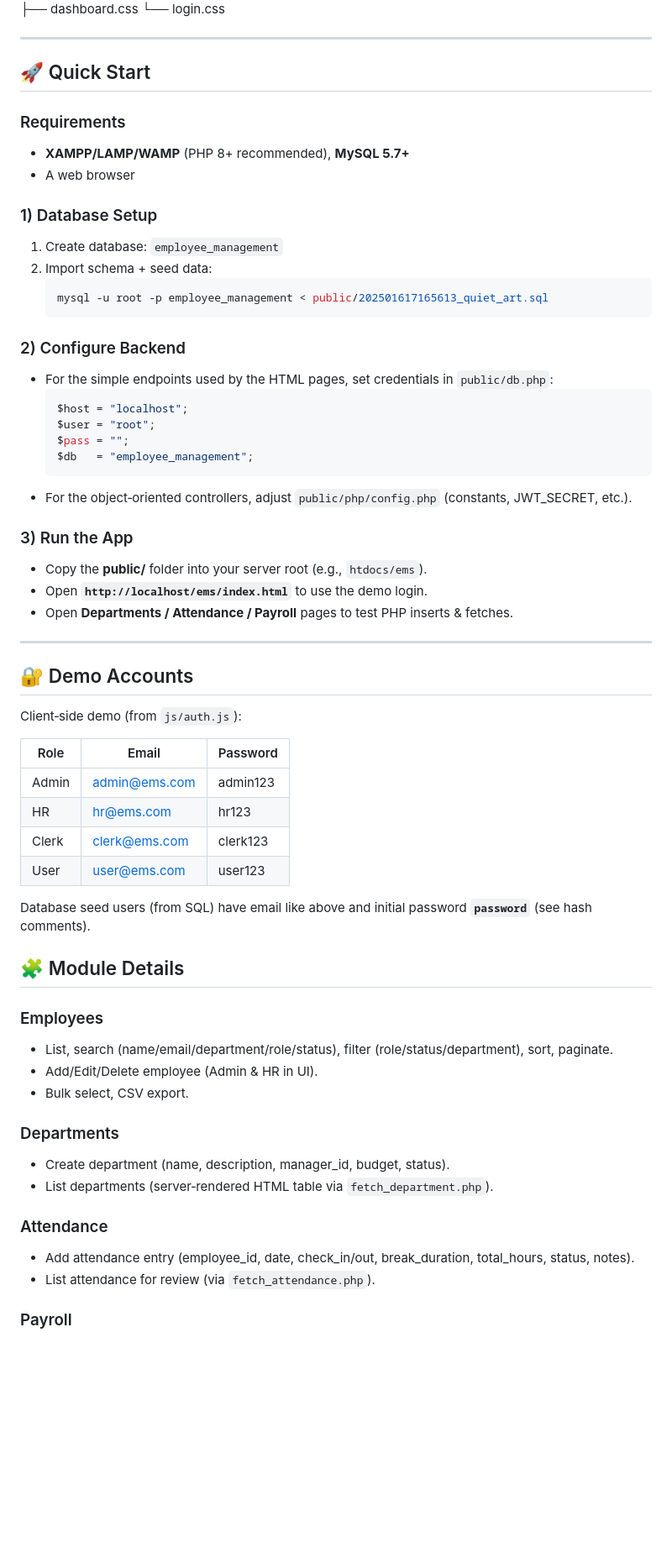
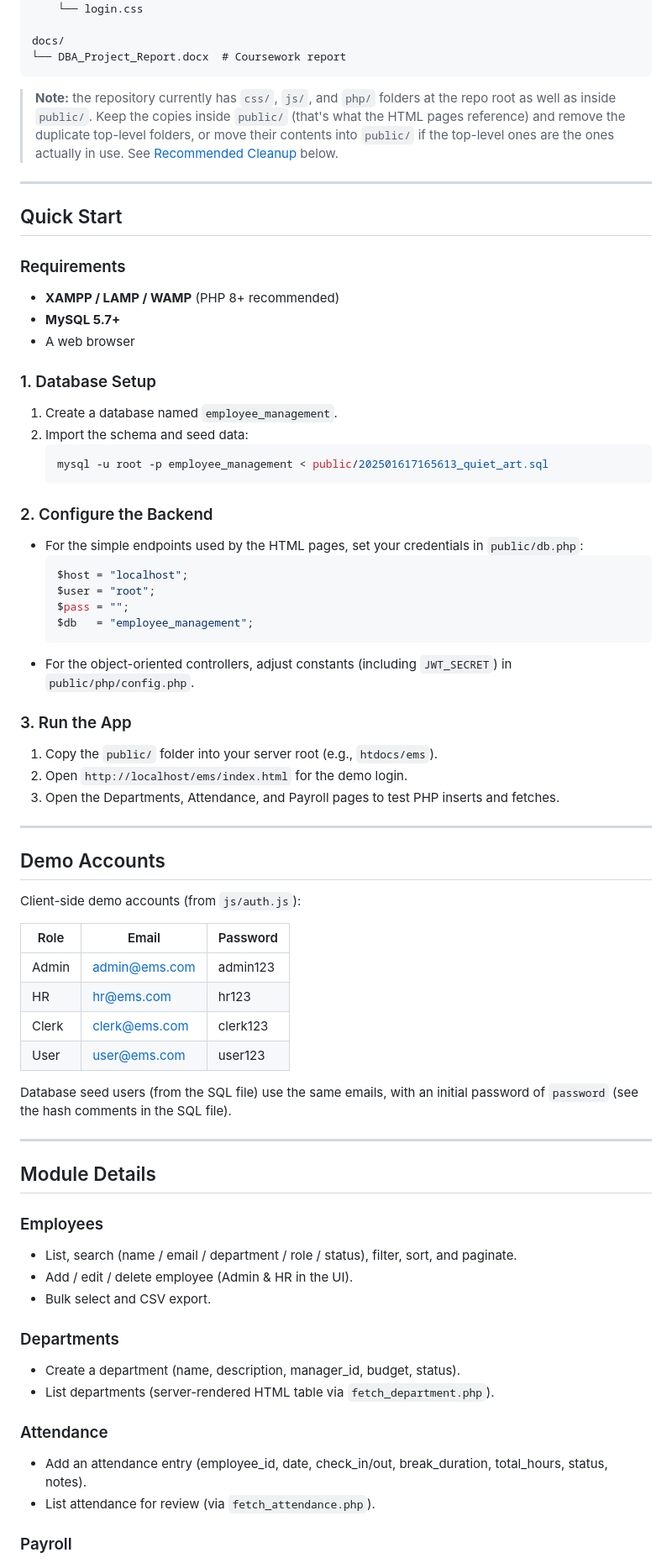
Before and after one commit to malaika-umbreen/Employee-Management, a Markdown page: README.md, the part around one of its changes. Shown at 84% size. GitHub-like rendering; blank space fills up the shorter version.

````diff
--- a/README.md
+++ b/README.md
@@ -83,66 +101,73 @@ public/
     ├── dashboard.css
     └── login.css
 
+docs/
+└── DBA_Project_Report.docx  # Coursework report
+```
+
+> **Note:** the repository currently has `css/`, `js/`, and `php/` folders at the repo root as well as inside `public/`. Keep the copies inside `public/` (that's what the HTML pages reference) and remove the duplicate top-level folders, or move their contents into `public/` if the top-level ones are the ones actually in use. See [Recommended Cleanup](#recommended-cleanup) below.
+
 ---
 
-## 🚀 Quick Start
+## Quick Start
 
 ### Requirements
-- **XAMPP/LAMP/WAMP** (PHP 8+ recommended), **MySQL 5.7+**
+- **XAMPP / LAMP / WAMP** (PHP 8+ recommended)
+- **MySQL 5.7+**
 - A web browser
 
-### 1) Database Setup
-1. Create database: `employee_management`
-2. Import schema + seed data:
+### 1. Database Setup
+1. Create a database named `employee_management`.
+2. Import the schema and seed data:
    ```bash
    mysql -u root -p employee_management < public/202501617165613_quiet_art.sql
    ```
 
-### 2) Configure Backend
-- For the simple endpoints used by the HTML pages, set credentials in `public/db.php`:
+### 2. Configure the Backend
+- For the simple endpoints used by the HTML pages, set your credentials in `public/db.php`:
   ```php
   $host = "localhost";
   $user = "root";
   $pass = "";
   $db   = "employee_management";
   ```
-- For the object‑oriented controllers, adjust `public/php/config.php` (constants, JWT_SECRET, etc.).
+- For the object-oriented controllers, adjust constants (including `JWT_SECRET`) in `public/php/config.php`.
 
-### 3) Run the App
-- Copy the **public/** folder into your server root (e.g., `htdocs/ems`).
-- Open **`http://localhost/ems/index.html`** to use the demo login.
-- Open **Departments / Attendance / Payroll** pages to test PHP inserts & fetches.
+### 3. Run the App
+1. Copy the `public/` folder into your server root (e.g., `htdocs/ems`).
+2. Open `http://localhost/ems/index.html` for the demo login.
+3. Open the Departments, Attendance, and Payroll pages to test PHP inserts and fetches.
 
 ---
 
-## 🔐 Demo Accounts
+## Demo Accounts
 
-Client‑side demo (from `js/auth.js`):
+Client-side demo accounts (from `js/auth.js`):
 
-| Role  | Email             | Password  |
-|------|--------------------|-----------|
-| Admin| admin@ems.com      | admin123  |
-| HR   | hr@ems.com         | hr123     |
-| Clerk| clerk@ems.com      | clerk123  |
-| User | user@ems.com       | user123   |
+| Role  | Email          | Password  |
+|-------|----------------|-----------|
+| Admin | admin@ems.com  | admin123  |
+| HR    | hr@ems.com     | hr123     |
+| Clerk | clerk@ems.com  | clerk123  |
+| User  | user@ems.com   | user123   |
 
-Database seed users (from SQL) have email like above and initial password **`password`** (see hash comments).
+Database seed users (from the SQL file) use the same emails, with an initial password of `password` (see the hash comments in the SQL file).
 
+---
 
-
-## 🧩 Module Details
+## Module Details
 
 ### Employees
-- List, search (name/email/department/role/status), filter (role/status/department), sort, paginate.
-- Add/Edit/Delete employee (Admin & HR in UI).
-- Bulk select, CSV export.
+- List, search (name / email / department / role / status), filter, sort, and paginate.
+- Add / edit / delete employee (Admin & HR in the UI).
+- Bulk select and CSV export.
 
 ### Departments
-- Create department (name, description, manager_id, budget, status).
-- List departments (server‑rendered HTML table via `fetch_department.php`).
+- Create a department (name, description, manager_id, budget, status).
+- List departments (server-rendered HTML table via `fetch_department.php`).
 
 ### Attendance
-- Add attendance entry (employee_id, date, check_in/out, break_duration, total_hours, status, notes).
+- Add an attendance entry (employee_id, date, check_in/out, break_duration, total_hours, status, notes).
 - List attendance for review (via `fetch_attendance.php`).
 
 ### Payroll
````
Also changed, not shown: other parts of README.md (+119 -78 lines).
